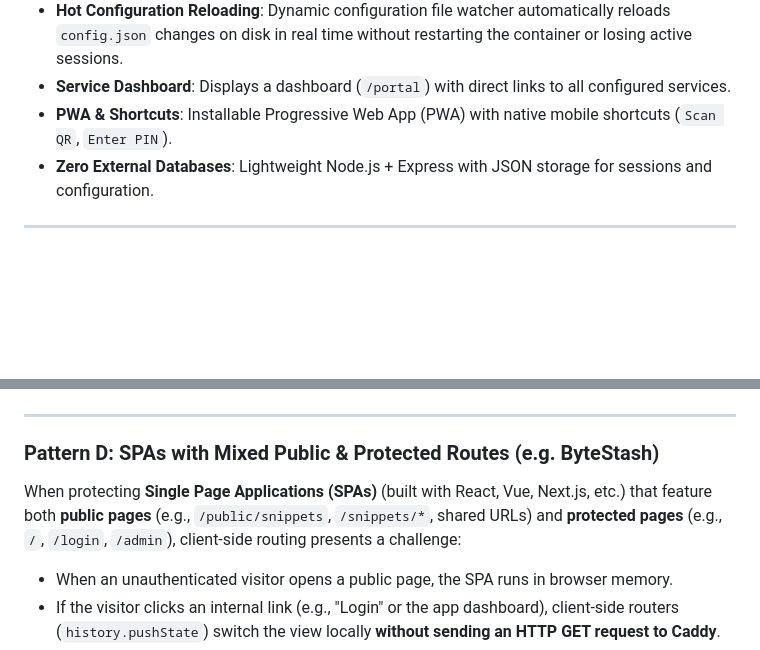
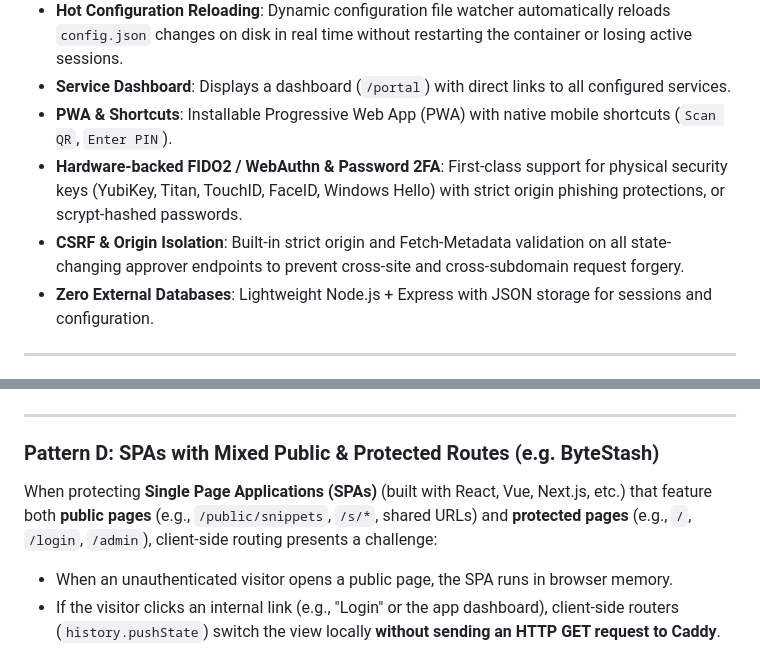
Before and after one commit to szycic/auth-gateway, a Markdown page: README.md, 2 parts joined by grey strips. GitHub-like rendering; blank space fills up the shorter version.

```diff
--- a/README.md
+++ b/README.md
@@ -43,6 +43,8 @@ Auth Gateway provides zero-trust single sign-on (SSO) protection across multiple
 - **Hot Configuration Reloading**: Dynamic configuration file watcher automatically reloads `config.json` changes on disk in real time without restarting the container or losing active sessions.
 - **Service Dashboard**: Displays a dashboard (`/portal`) with direct links to all configured services.
 - **PWA & Shortcuts**: Installable Progressive Web App (PWA) with native mobile shortcuts (`Scan QR`, `Enter PIN`).
+- **Hardware-backed FIDO2 / WebAuthn & Password 2FA**: First-class support for physical security keys (YubiKey, Titan, TouchID, FaceID, Windows Hello) with strict origin phishing protections, or scrypt-hashed passwords.
+- **CSRF & Origin Isolation**: Built-in strict origin and Fetch-Metadata validation on all state-changing approver endpoints to prevent cross-site and cross-subdomain request forgery.
 - **Zero External Databases**: Lightweight Node.js + Express with JSON storage for sessions and configuration.
 
 ---
@@ -394,7 +401,7 @@ uptime.example.com {
 
 ### Pattern D: SPAs with Mixed Public & Protected Routes (e.g. ByteStash)
 
-When protecting **Single Page Applications (SPAs)** (built with React, Vue, Next.js, etc.) that feature both **public pages** (e.g., `/public/snippets`, `/snippets/*`, shared URLs) and **protected pages** (e.g., `/`, `/login`, `/admin`), client-side routing presents a challenge:
+When protecting **Single Page Applications (SPAs)** (built with React, Vue, Next.js, etc.) that feature both **public pages** (e.g., `/public/snippets`, `/s/*`, shared URLs) and **protected pages** (e.g., `/`, `/login`, `/admin`), client-side routing presents a challenge:
 
 - When an unauthenticated visitor opens a public page, the SPA runs in browser memory.
 - If the visitor clicks an internal link (e.g., "Login" or the app dashboard), client-side routers (`history.pushState`) switch the view locally **without sending an HTTP GET request to Caddy**.
```
Also changed, not shown: other parts of README.md (+8 -8 lines).
